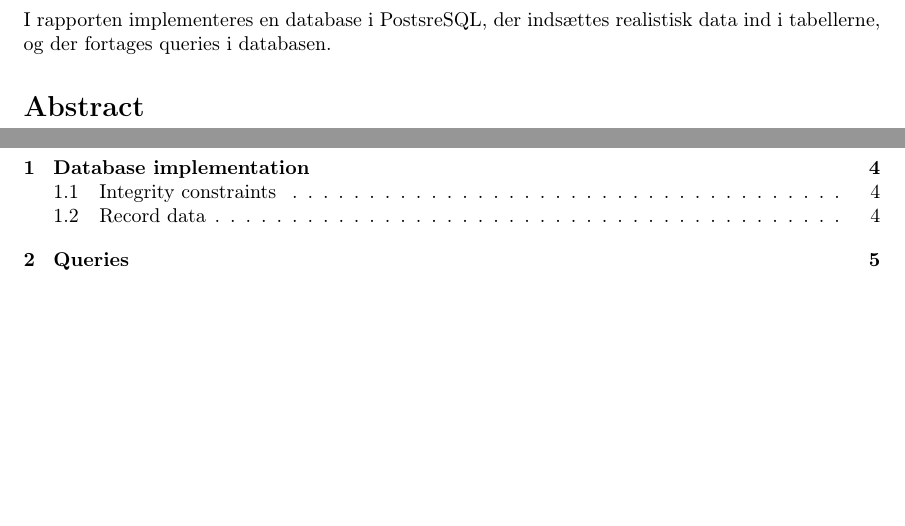
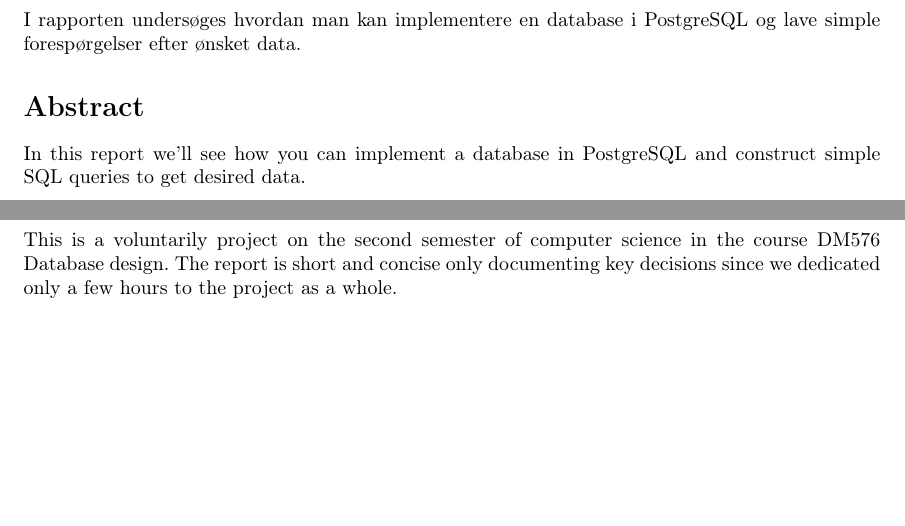
Before and after one commit to zzzsoren/db-feedback_project24_part1, a LaTeX document (report/db-feedback_project24_part1.tex): two parts of pages 2 and 4 of 6 before the commit and two parts of pages 2 and 3 of 7 after it, joined at a grey line, cut at the place of the change, the shorter picture padded with empty space. Compiled offline with pdfLaTeX.

Commit message:
filled out standard sections

```diff
--- a/report/db-feedback_project24_part1.tex
+++ b/report/db-feedback_project24_part1.tex
@@ -29,17 +29,22 @@
 %%%%%%%%%%%
 %%%%%%%%%%%
 \section*{Resume}
-I rapporten implementeres en database i PostsreSQL, der indsættes realistisk data ind i tabellerne,
-og der fortages queries i databasen.
-
+I rapporten undersøges hvordan man kan implementere en database i PostgreSQL og
+lave simple forespørgelser efter ønsket data.
 
 \section*{Abstract}
+In this report we'll see how you can implement a database in PostgreSQL and
+construct simple SQL queries to get desired data.
+
 
 %%%%%%%%%%%
 %%%%%%%%%%%
 %%%%%%%%%%%
 \newpage
-\section*{Forord}
+\section*{Preface}
+This is a voluntarily project on the second semester of computer science in the course DM576 Database design.
+The report is short and concise only documenting key decisions since we dedicated only a few hours to
+the project as a whole.
 
 \clearpage
 \tableofcontents
```
Also changed, not shown: report/db-feedback_project24_part1.pdf, report/db-feedback_project24_part1.tex (20 more changed lines).
